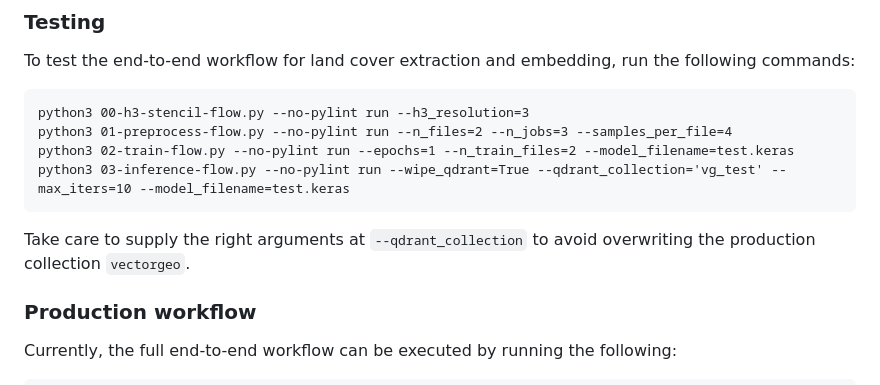
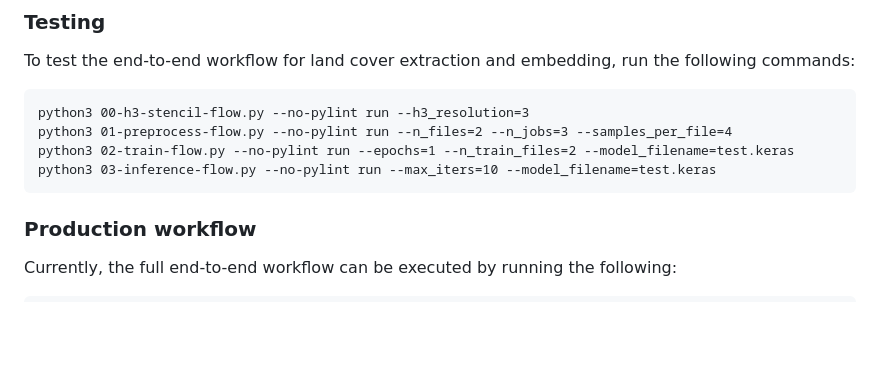
Before and after one commit to ckrapu/vectorgeo, a Markdown page: README.md, the part around the change. GitHub-like rendering; blank space fills up the shorter version.

Commit message:
Removing last qdrant details

````diff
--- a/README.md
+++ b/README.md
@@ -46,9 +46,8 @@ To test the end-to-end workflow for land cover extraction and embedding, run the
 python3 00-h3-stencil-flow.py --no-pylint run --h3_resolution=3
 python3 01-preprocess-flow.py --no-pylint run --n_files=2 --n_jobs=3 --samples_per_file=4
 python3 02-train-flow.py --no-pylint run --epochs=1 --n_train_files=2 --model_filename=test.keras
-python3 03-inference-flow.py --no-pylint run --wipe_qdrant=True --qdrant_collection='vg_test' --max_iters=10 --model_filename=test.keras
+python3 03-inference-flow.py --no-pylint run --max_iters=10 --model_filename=test.keras
 ```
-Take care to supply the right arguments at `--qdrant_collection` to avoid overwriting the production collection `vectorgeo`.
 
 ### Production workflow
 Currently, the full end-to-end workflow can be executed by running the following:
````
